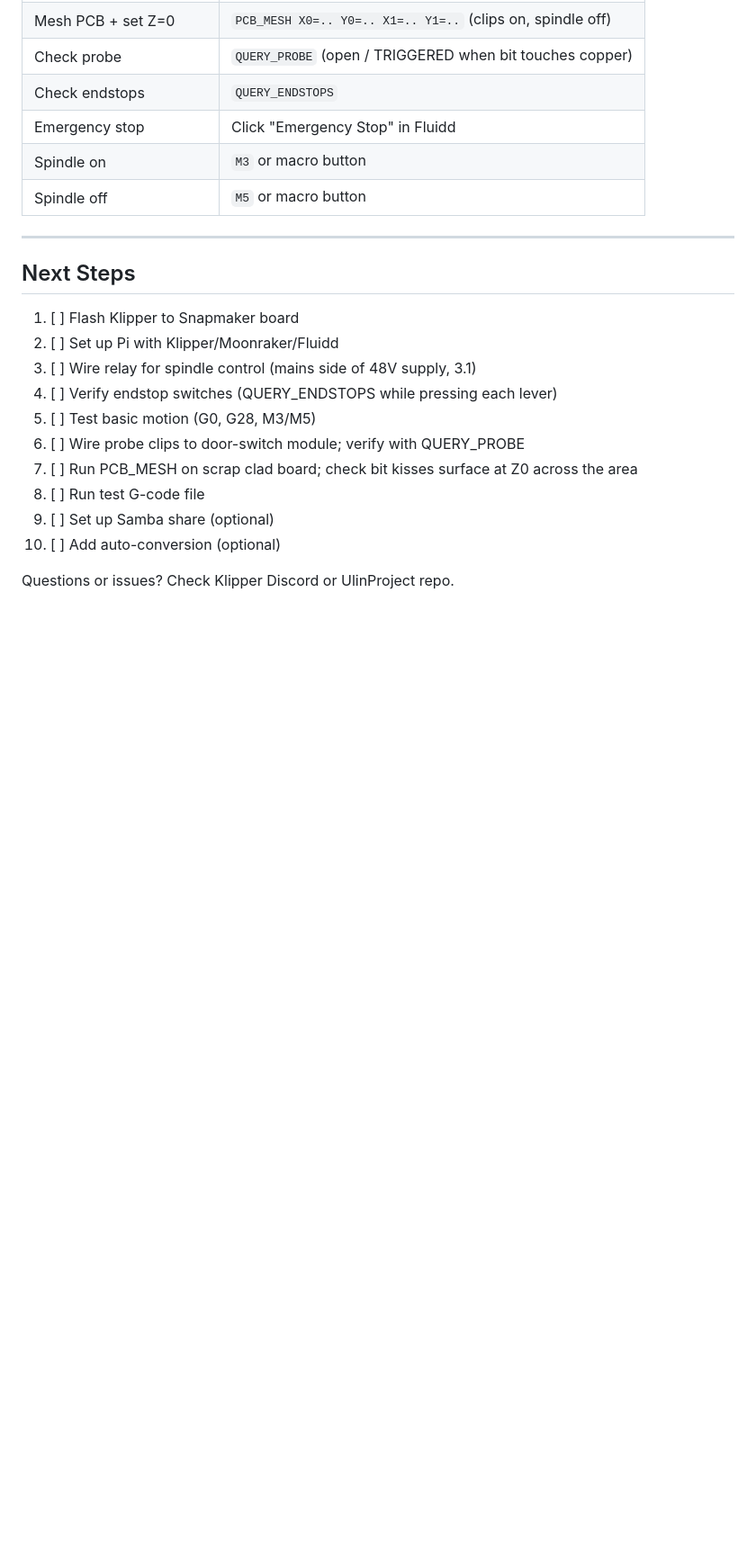
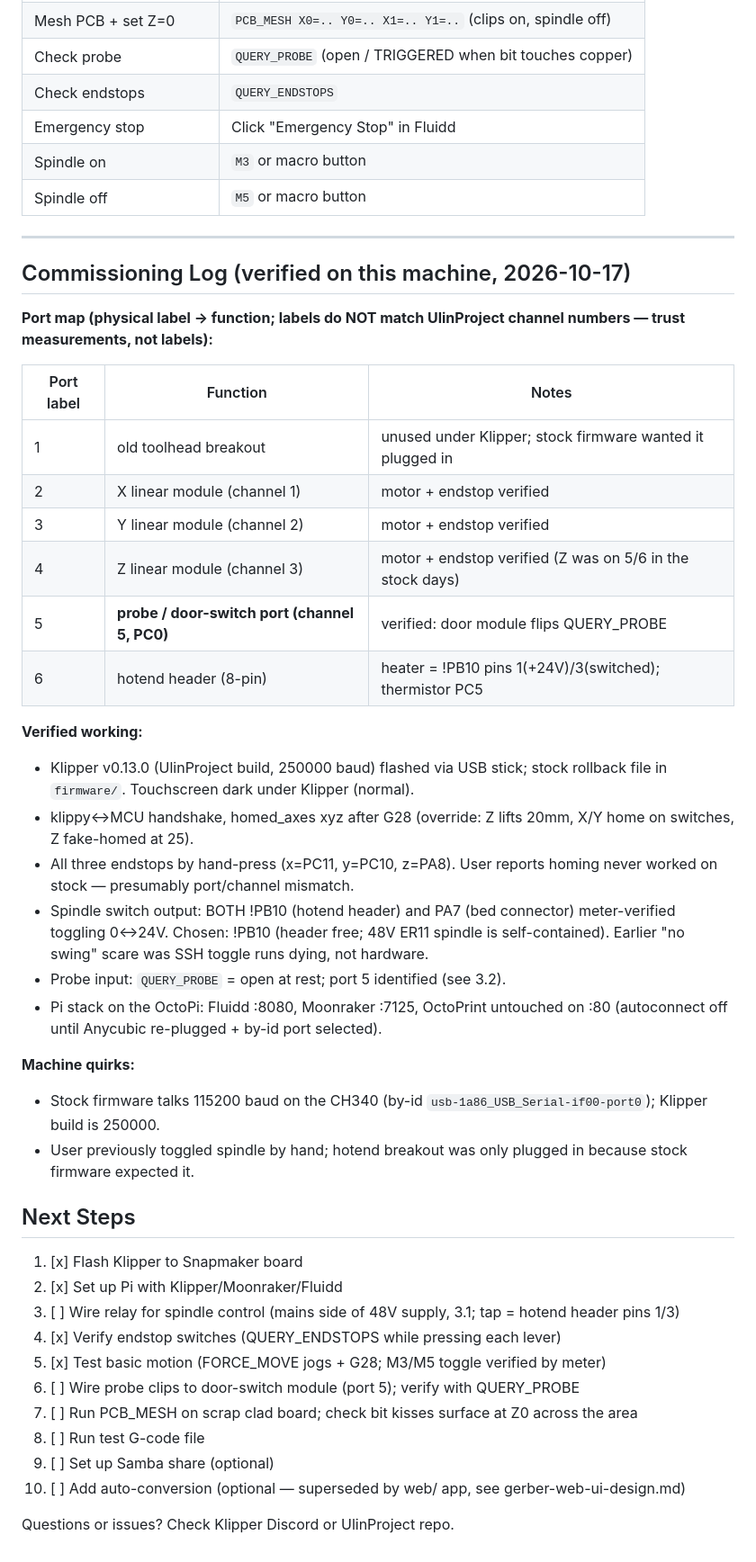
Before and after one commit to isaacphi/pcb-mill, a Markdown page: docs/remote-cnc-workflow.md, the part around one of its changes. Shown at 90% size. Rendered like a GitHub page; blank space fills up the shorter version.

Commit message:
Commissioning log: port map + verified findings for this unit
Records everything proven on the bench 2026-10-17: physical port labels
(1=old toolhead breakout, 2=X, 3=Y, 4=Z, 5=probe/PC0, 6=hotend header)
with the warning that labels don't match UlinProject channel numbers;
endstop/homing/spindle-output/probe-port verification results; machine
quirks (stock=115200 CH340, touchscreen dark under Klipper). Probe doc
(3.2) now names port 5 as the identified probe port. Checklist updated:
flash/pi/endstops/motion done, relay + probe leads are the remaining
hardware steps.

```diff
--- a/docs/remote-cnc-workflow.md
+++ b/docs/remote-cnc-workflow.md
@@ -858,17 +863,52 @@ Or pre-segment in `mill.py` output (modify gerber2gcode to emit G1 instead of G2
 
 ---
 
+## Commissioning Log (verified on this machine, 2026-10-17)
+
+**Port map (physical label → function; labels do NOT match UlinProject
+channel numbers — trust measurements, not labels):**
+
+| Port label | Function | Notes |
+|---|---|---|
+| 1 | old toolhead breakout | unused under Klipper; stock firmware wanted it plugged in |
+| 2 | X linear module (channel 1) | motor + endstop verified |
+| 3 | Y linear module (channel 2) | motor + endstop verified |
+| 4 | Z linear module (channel 3) | motor + endstop verified (Z was on 5/6 in the stock days) |
+| 5 | **probe / door-switch port (channel 5, PC0)** | verified: door module flips QUERY_PROBE |
+| 6 | hotend header (8-pin) | heater = !PB10 pins 1(+24V)/3(switched); thermistor PC5 |
+
+**Verified working:**
+- Klipper v0.13.0 (UlinProject build, 250000 baud) flashed via USB stick;
+  stock rollback file in `firmware/`. Touchscreen dark under Klipper (normal).
+- klippy↔MCU handshake, homed_axes xyz after G28 (override: Z lifts 20mm,
+  X/Y home on switches, Z fake-homed at 25).
+- All three endstops by hand-press (x=PC11, y=PC10, z=PA8). User reports
+  homing never worked on stock — presumably port/channel mismatch.
+- Spindle switch output: BOTH !PB10 (hotend header) and PA7 (bed connector)
+  meter-verified toggling 0↔24V. Chosen: !PB10 (header free; 48V ER11
+  spindle is self-contained). Earlier "no swing" scare was SSH toggle runs
+  dying, not hardware.
+- Probe input: `QUERY_PROBE` = open at rest; port 5 identified (see 3.2).
+- Pi stack on the OctoPi: Fluidd :8080, Moonraker :7125, OctoPrint untouched
+  on :80 (autoconnect off until Anycubic re-plugged + by-id port selected).
+
+**Machine quirks:**
+- Stock firmware talks 115200 baud on the CH340 (by-id
+  `usb-1a86_USB_Serial-if00-port0`); Klipper build is 250000.
+- User previously toggled spindle by hand; hotend breakout was only plugged
+  in because stock firmware expected it.
+
 ## Next Steps
 
-1. [ ] Flash Klipper to Snapmaker board
-2. [ ] Set up Pi with Klipper/Moonraker/Fluidd
-3. [ ] Wire relay for spindle control (mains side of 48V supply, 3.1)
-4. [ ] Verify endstop switches (QUERY_ENDSTOPS while pressing each lever)
-5. [ ] Test basic motion (G0, G28, M3/M5)
-6. [ ] Wire probe clips to door-switch module; verify with QUERY_PROBE
+1. [x] Flash Klipper to Snapmaker board
+2. [x] Set up Pi with Klipper/Moonraker/Fluidd
+3. [ ] Wire relay for spindle control (mains side of 48V supply, 3.1; tap = hotend header pins 1/3)
+4. [x] Verify endstop switches (QUERY_ENDSTOPS while pressing each lever)
+5. [x] Test basic motion (FORCE_MOVE jogs + G28; M3/M5 toggle verified by meter)
+6. [ ] Wire probe clips to door-switch module (port 5); verify with QUERY_PROBE
 7. [ ] Run PCB_MESH on scrap clad board; check bit kisses surface at Z0 across the area
 8. [ ] Run test G-code file
 9. [ ] Set up Samba share (optional)
-10. [ ] Add auto-conversion (optional)
+10. [ ] Add auto-conversion (optional — superseded by web/ app, see gerber-web-ui-design.md)
 
 Questions or issues? Check Klipper Discord or UlinProject repo.
```
Also changed, not shown: other parts of docs/remote-cnc-workflow.md (+5 -0 lines).
